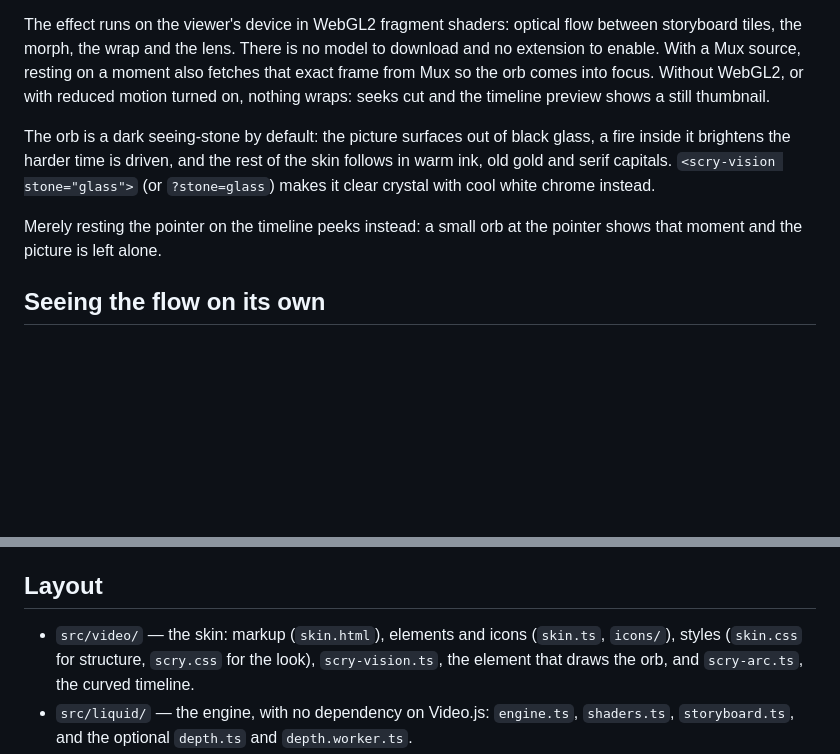
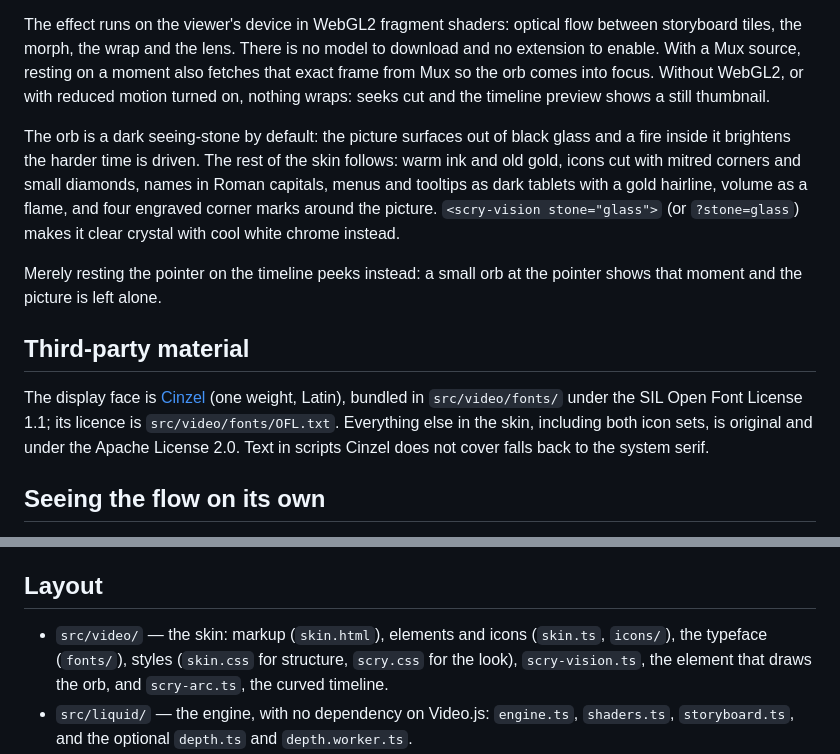
Before and after one commit to abuzreq/scry-videojs-reskin, a Markdown page: README.md, 2 parts joined by grey strips. GitHub-like rendering; blank space fills up the shorter version.

```diff
--- a/README.md
+++ b/README.md
@@ -10,12 +10,21 @@ the wrap and the lens. There is no model to download and no extension to enable.
 also fetches that exact frame from Mux so the orb comes into focus. Without WebGL2, or with reduced motion turned on,
 nothing wraps: seeks cut and the timeline preview shows a still thumbnail.
 
-The orb is a dark seeing-stone by default: the picture surfaces out of black glass, a fire inside it brightens the
-harder time is driven, and the rest of the skin follows in warm ink, old gold and serif capitals.
+The orb is a dark seeing-stone by default: the picture surfaces out of black glass and a fire inside it brightens the
+harder time is driven. The rest of the skin follows: warm ink and old gold, icons cut with mitred corners and small
+diamonds, names in Roman capitals, menus and tooltips as dark tablets with a gold hairline, volume as a flame, and
+four engraved corner marks around the picture.
 `<scry-vision stone="glass">` (or `?stone=glass`) makes it clear crystal with cool white chrome instead.
 
 Merely resting the pointer on the timeline peeks instead: a small orb at the pointer shows that moment and the
 picture is left alone.
+
+## Third-party material
+
+The display face is [Cinzel](https://github.com/NDISCOVER/Cinzel) (one weight, Latin), bundled in
+`src/video/fonts/` under the SIL Open Font License 1.1; its licence is `src/video/fonts/OFL.txt`. Everything else in
+the skin, including both icon sets, is original and under the Apache License 2.0. Text in scripts Cinzel does not
+cover falls back to the system serif.
 
 ## Seeing the flow on its own
 
@@ -40,7 +49,7 @@ ONNX runtime from jsDelivr, once, cached by the browser. It is off by default, a
 
 ## Layout
 
-- `src/video/` — the skin: markup (`skin.html`), elements and icons (`skin.ts`, `icons/`), styles (`skin.css` for
+- `src/video/` — the skin: markup (`skin.html`), elements and icons (`skin.ts`, `icons/`), the typeface (`fonts/`), styles (`skin.css` for
   structure, `scry.css` for the look), `scry-vision.ts`, the element that draws the orb, and `scry-arc.ts`, the curved timeline.
 - `src/liquid/` — the engine, with no dependency on Video.js: `engine.ts`, `shaders.ts`, `storyboard.ts`, and the
   optional `depth.ts` and `depth.worker.ts`.
```
Also changed, not shown: design/spec.md (+6 -1 lines), design/submission.md (+7 -4 lines), design/hero-driven.png, design/hero.png, 9 other files.
